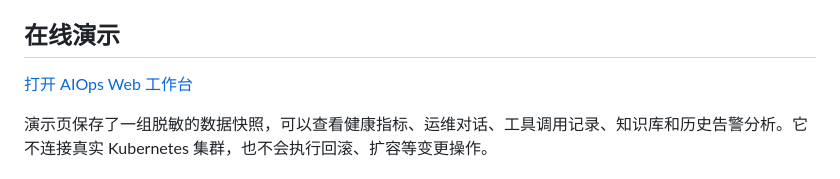
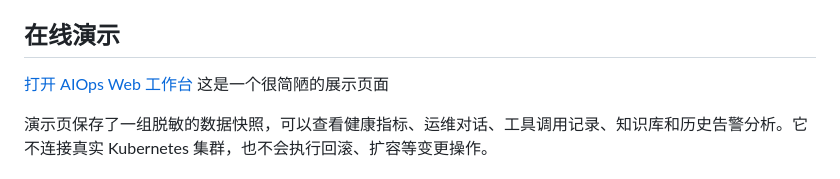
Before and after one commit to luhao0209/AIops-platform, a Markdown page: README.md, the part around the change. GitHub-like rendering.

Commit message:
Enhance README with demo page details
Added a brief description of the demo page and its features.

```diff
--- a/README.md
+++ b/README.md
@@ -10,6 +10,7 @@
 ## 在线演示
 
 [打开 AIOps Web 工作台](https://luhao0209.github.io/AIops-platform/)
+这是一个很简陋的展示页面
 
 演示页保存了一组脱敏的数据快照，可以查看健康指标、运维对话、工具调用记录、知识库和历史告警分析。它不连接真实 Kubernetes 集群，也不会执行回滚、扩容等变更操作。
 
```
